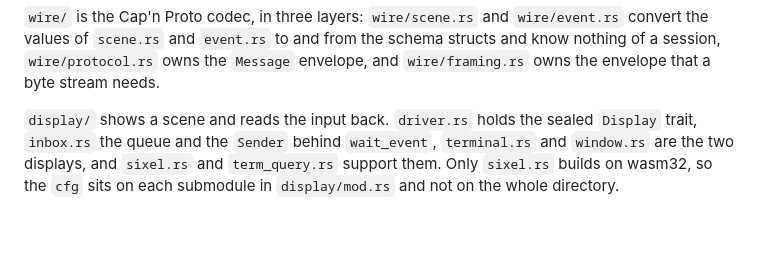
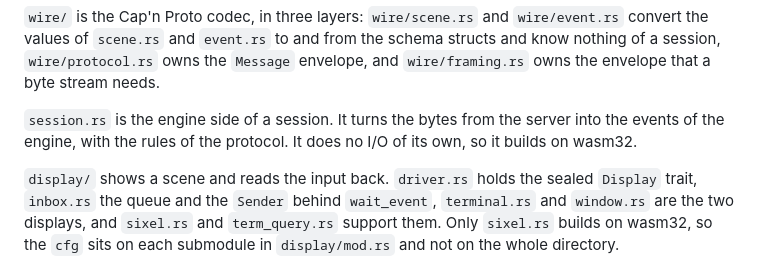
Before and after one commit to malbarbo/sinteract, a Markdown page: AGENTS.md, the part around the change. Drawn GitHub-style; blank space fills up the shorter version.

Commit message:
docs: describe src/session.rs in AGENTS.md

```diff
--- a/AGENTS.md
+++ b/AGENTS.md
@@ -13,6 +13,10 @@ builders, and `text.rs` resolves a font, measures it and outlines a glyph.
 the schema structs and know nothing of a session, `wire/protocol.rs` owns
 the `Message` envelope, and `wire/framing.rs` owns the envelope that a byte
 stream needs.
+
+`session.rs` is the engine side of a session. It turns the bytes from the
+server into the events of the engine, with the rules of the protocol. It
+does no I/O of its own, so it builds on wasm32.
 
 `display/` shows a scene and reads the input back. `driver.rs` holds the
 sealed `Display` trait, `inbox.rs` the queue and the `Sender` behind
```
